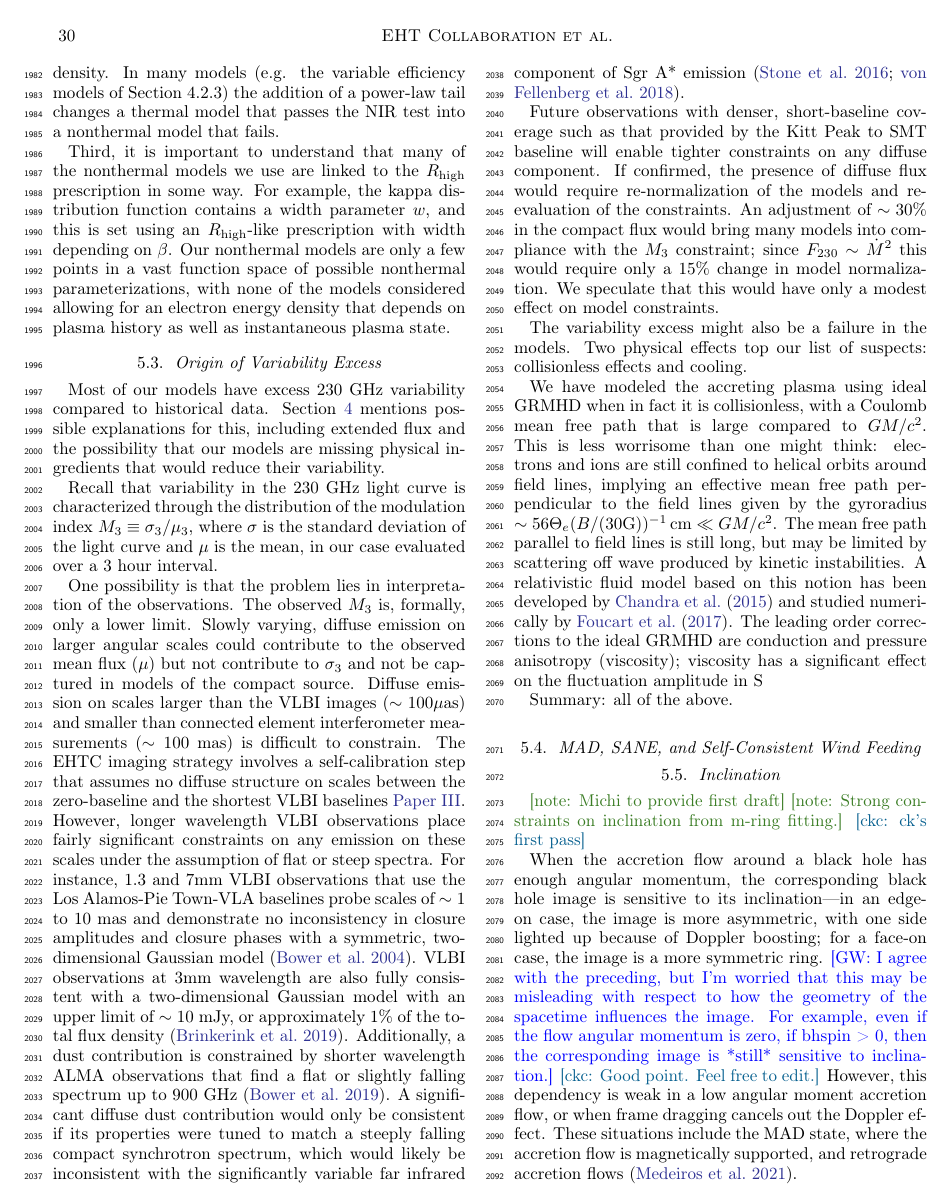
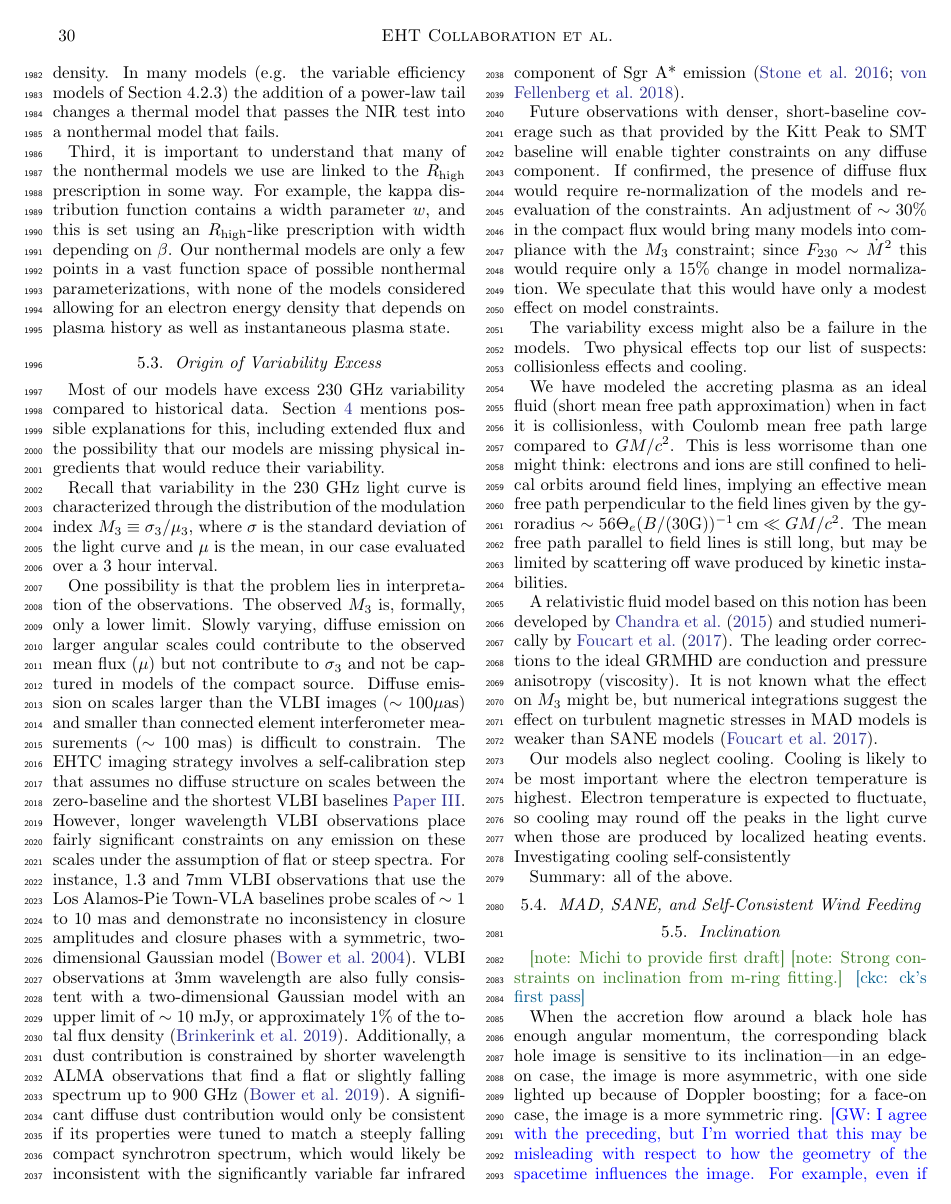
Before and after one commit to rndref/EHT_SGRA5, a LaTeX paper (main.tex, which reads discussion.tex): page 30 of 99. Compiled offline with pdfLaTeX.

Commit message:
Updates from overleaf

```diff
--- a/discussion.tex
+++ b/discussion.tex
@@ -142,7 +142,11 @@ Future observations with denser, short-baseline coverage such as that provided b
 
 The variability excess might also be a failure in the models.  Two physical effects top our list of suspects: collisionless effects and cooling.
 
-We have modeled the accreting plasma using ideal GRMHD when in fact it is collisionless, with a Coulomb mean free path that is large compared to $\rg$.  This is less worrisome than one might think: electrons and ions are still confined to helical orbits around field lines, implying an effective mean free path perpendicular to the field lines given by the gyroradius $\sim 56 \Theta_e (B/(30 {\rm G}))^{-1} \cm \ll \rg$.  The mean free path parallel to field lines is still long, but may be limited by scattering off wave produced by kinetic instabilities.  A relativistic fluid model based on this notion has been developed by \cite{2015ApJ...810..162C} and studied numerically by \cite{2017MNRAS.470.2240F}.  The leading order corrections to the ideal GRMHD are conduction and pressure anisotropy (viscosity); viscosity has a significant effect on the fluctuation amplitude in S
+We have modeled the accreting plasma as an ideal fluid (short mean free path approximation) when in fact it is collisionless, with Coulomb mean free path large compared to $\rg$.  This is less worrisome than one might think: electrons and ions are still confined to helical orbits around field lines, implying an effective mean free path perpendicular to the field lines given by the gyroradius $\sim 56 \Theta_e (B/(30 {\rm G}))^{-1} \cm \ll \rg$.  The mean free path parallel to field lines is still long, but may be limited by scattering off wave produced by kinetic instabilities.
+
+A relativistic fluid model based on this notion has been developed by \cite{2015ApJ...810..162C} and studied numerically by \cite{2017MNRAS.470.2240F}.  The leading order corrections to the ideal GRMHD are conduction and pressure anisotropy (viscosity).  It is not known what the effect on $\mi{3}$ might be, but numerical integrations suggest the effect on turbulent magnetic stresses in  MAD models is weaker than SANE models \citep{2017MNRAS.470.2240F}.
+
+Our models also neglect cooling.  Cooling is likely to be most important where the electron temperature is highest.  Electron temperature is expected to fluctuate, so cooling may round off the peaks in the light curve when those are produced by localized heating events.  Investigating cooling self-consistently
 
 Summary: all of the above.
 
```
